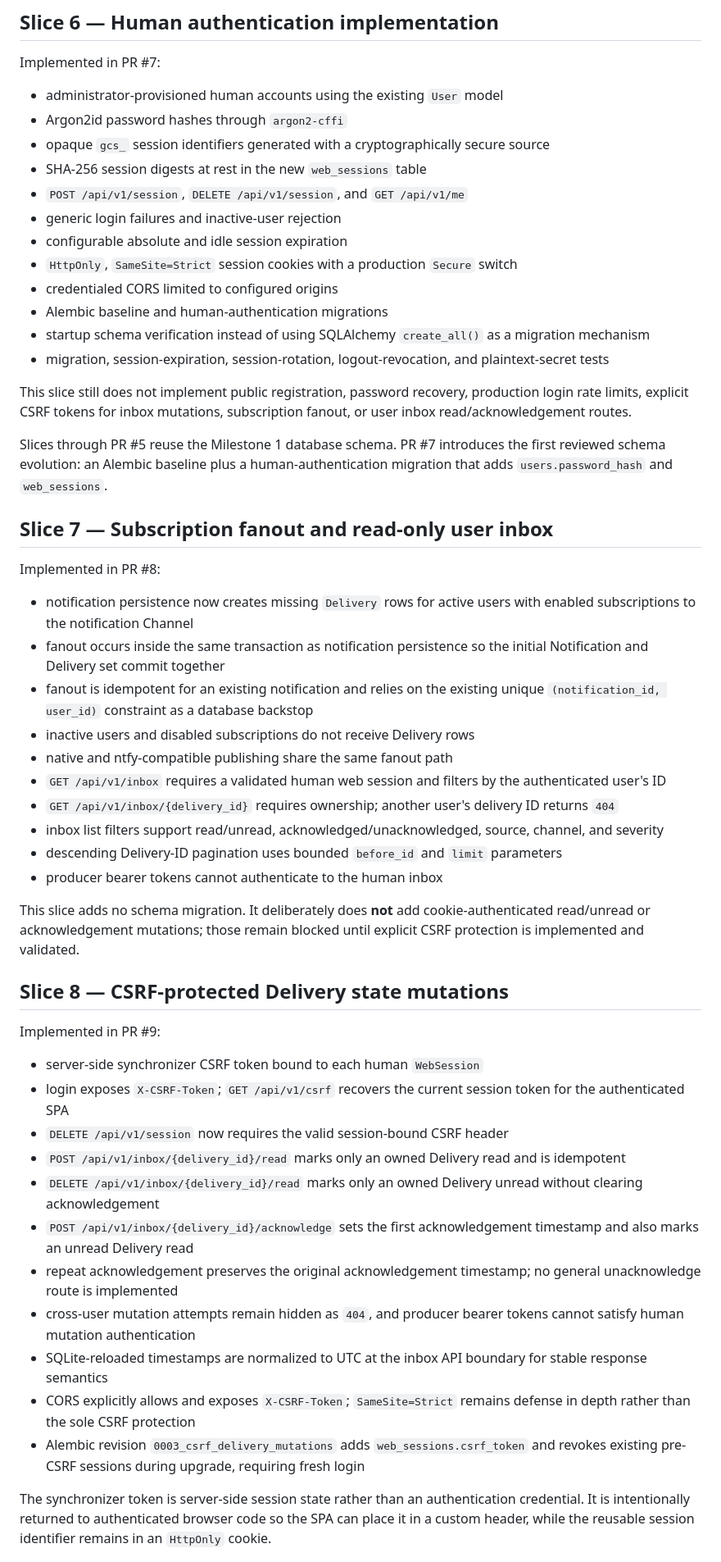
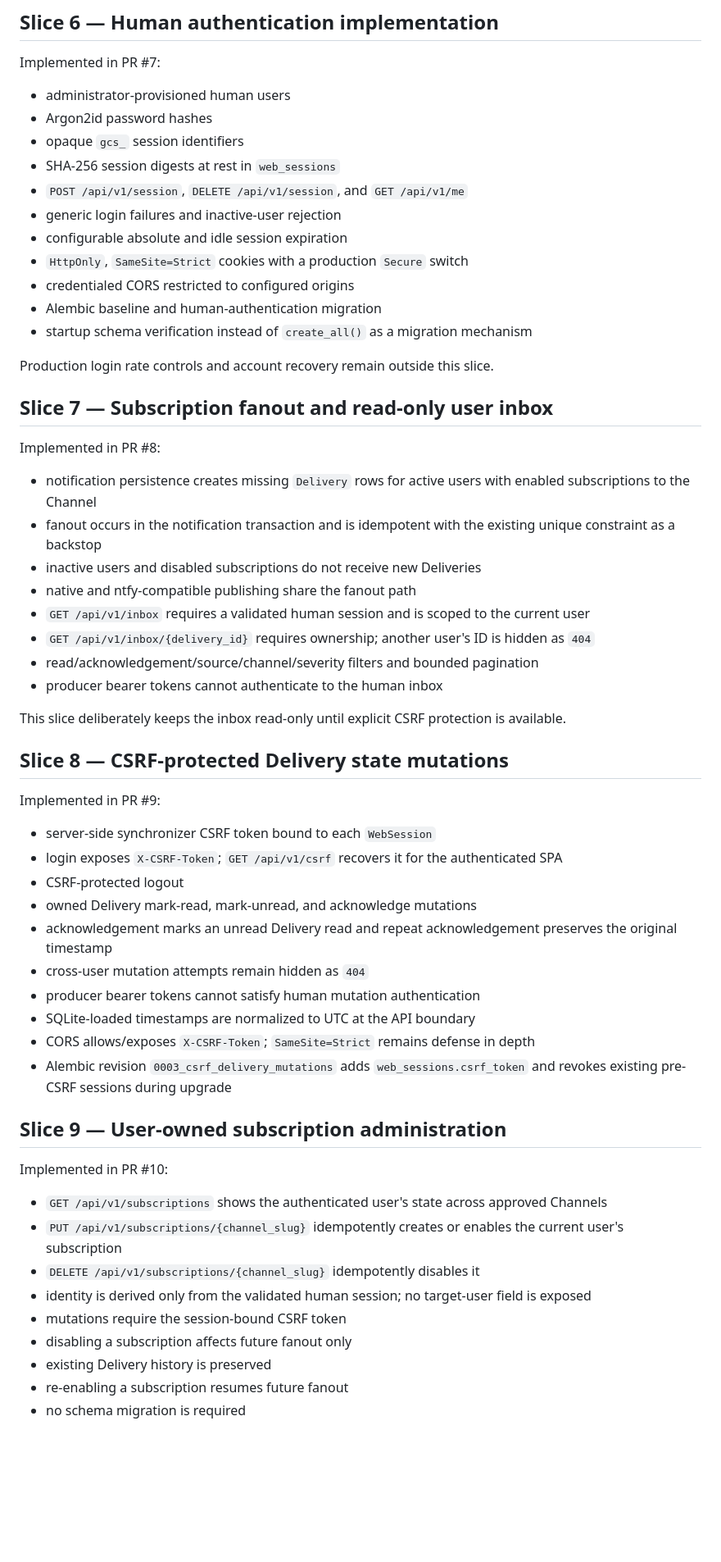
Before and after one commit to GoreeCloud/goreecloud-notify, a Markdown page: docs/notification-engine.md, the part around one of its changes. Shown at 82% size. GitHub-like rendering; blank space fills up the shorter version.

Commit message:
Reconcile Milestone 2 engine documentation through PR 13

```diff
--- a/docs/notification-engine.md
+++ b/docs/notification-engine.md
@@ -81,56 +73,61 @@ PR #6 does not enable login routes, mutate the database schema, or alter product
 
 Implemented in PR #7:
 
-- administrator-provisioned human accounts using the existing `User` model
-- Argon2id password hashes through `argon2-cffi`
-- opaque `gcs_` session identifiers generated with a cryptographically secure source
-- SHA-256 session digests at rest in the new `web_sessions` table
+- administrator-provisioned human users
+- Argon2id password hashes
+- opaque `gcs_` session identifiers
+- SHA-256 session digests at rest in `web_sessions`
 - `POST /api/v1/session`, `DELETE /api/v1/session`, and `GET /api/v1/me`
 - generic login failures and inactive-user rejection
 - configurable absolute and idle session expiration
-- `HttpOnly`, `SameSite=Strict` session cookies with a production `Secure` switch
-- credentialed CORS limited to configured origins
-- Alembic baseline and human-authentication migrations
-- startup schema verification instead of using SQLAlchemy `create_all()` as a migration mechanism
-- migration, session-expiration, session-rotation, logout-revocation, and plaintext-secret tests
+- `HttpOnly`, `SameSite=Strict` cookies with a production `Secure` switch
+- credentialed CORS restricted to configured origins
+- Alembic baseline and human-authentication migration
+- startup schema verification instead of `create_all()` as a migration mechanism
 
-This slice still does not implement public registration, password recovery, production login rate limits, explicit CSRF tokens for inbox mutations, subscription fanout, or user inbox read/acknowledgement routes.
-
-Slices through PR #5 reuse the Milestone 1 database schema. PR #7 introduces the first reviewed schema evolution: an Alembic baseline plus a human-authentication migration that adds `users.password_hash` and `web_sessions`.
-
+Production login rate controls and account recovery remain outside this slice.
 
 ## Slice 7 — Subscription fanout and read-only user inbox
 
 Implemented in PR #8:
 
-- notification persistence now creates missing `Delivery` rows for active users with enabled subscriptions to the notification Channel
-- fanout occurs inside the same transaction as notification persistence so the initial Notification and Delivery set commit together
-- fanout is idempotent for an existing notification and relies on the existing unique `(notification_id, user_id)` constraint as a database backstop
-- inactive users and disabled subscriptions do not receive Delivery rows
-- native and ntfy-compatible publishing share the same fanout path
-- `GET /api/v1/inbox` requires a validated human web session and filters by the authenticated user's ID
-- `GET /api/v1/inbox/{delivery_id}` requires ownership; another user's delivery ID returns `404`
-- inbox list filters support read/unread, acknowledged/unacknowledged, source, channel, and severity
-- descending Delivery-ID pagination uses bounded `before_id` and `limit` parameters
+- notification persistence creates missing `Delivery` rows for active users with enabled subscriptions to the Channel
+- fanout occurs in the notification transaction and is idempotent with the existing unique constraint as a backstop
+- inactive users and disabled subscriptions do not receive new Deliveries
+- native and ntfy-compatible publishing share the fanout path
+- `GET /api/v1/inbox` requires a validated human session and is scoped to the current user
+- `GET /api/v1/inbox/{delivery_id}` requires ownership; another user's ID is hidden as `404`
+- read/acknowledgement/source/channel/severity filters and bounded pagination
 - producer bearer tokens cannot authenticate to the human inbox
 
-This slice adds no schema migration. It deliberately does **not** add cookie-authenticated read/unread or acknowledgement mutations; those remain blocked until explicit CSRF protection is implemented and validated.
-
+This slice deliberately keeps the inbox read-only until explicit CSRF protection is available.
 
 ## Slice 8 — CSRF-protected Delivery state mutations
 
 Implemented in PR #9:
 
-- server-side synchronizer CSRF token bound to each human `WebSession`
-- login exposes `X-CSRF-Token`; `GET /api/v1/csrf` recovers the current session token for the authenticated SPA
-- `DELETE /api/v1/session` now requires the valid session-bound CSRF header
-- `POST /api/v1/inbox/{delivery_id}/read` marks only an owned Delivery read and is idempotent
-- `DELETE /api/v1/inbox/{delivery_id}/read` marks only an owned Delivery unread without clearing acknowledgement
-- `POST /api/v1/inbox/{delivery_id}/acknowledge` sets the first acknowledgement timestamp and also marks an unread Delivery read
-- repeat acknowledgement preserves the original acknowledgement timestamp; no general unacknowledge route is implemented
-- cross-user mutation attempts remain hidden as `404`, and producer bearer tokens cannot satisfy human mutation authentication
-- SQLite-reloaded timestamps are normalized to UTC at the inbox API boundary for stable response semantics
-- CORS explicitly allows and exposes `X-CSRF-Token`; `SameSite=Strict` remains defense in depth rather than the sole CSRF protection
-- Alembic revision `0003_csrf_delivery_mutations` adds `web_sessions.csrf_token` and revokes existing pre-CSRF sessions during upgrade, requiring fresh login
+- server-side synchronizer CSRF token bound to each `WebSession`
+- login exposes `X-CSRF-Token`; `GET /api/v1/csrf` recovers it for the authenticated SPA
+- CSRF-protected logout
+- owned Delivery mark-read, mark-unread, and acknowledge mutations
+- acknowledgement marks an unread Delivery read and repeat acknowledgement preserves the original timestamp
+- cross-user mutation attempts remain hidden as `404`
+- producer bearer tokens cannot satisfy human mutation authentication
+- SQLite-loaded timestamps are normalized to UTC at the API boundary
+- CORS allows/exposes `X-CSRF-Token`; `SameSite=Strict` remains defense in depth
+- Alembic revision `0003_csrf_delivery_mutations` adds `web_sessions.csrf_token` and revokes existing pre-CSRF sessions during upgrade
 
-The synchronizer token is server-side session state rather than an authentication credential. It is intentionally returned to authenticated browser code so the SPA can place it in a custom header, while the reusable session identifier remains in an `HttpOnly` cookie.
+## Slice 9 — User-owned subscription administration
+
+Implemented in PR #10:
+
+- `GET /api/v1/subscriptions` shows the authenticated user's state across approved Channels
+- `PUT /api/v1/subscriptions/{channel_slug}` idempotently creates or enables the current user's subscription
+- `DELETE /api/v1/subscriptions/{channel_slug}` idempotently disables it
+- identity is derived only from the validated human session; no target-user field is exposed
+- mutations require the session-bound CSRF token
+- disabling a subscription affects future fanout only
+- existing Delivery history is preserved
+- re-enabling a subscription resumes future fanout
+- no schema migration is required
+
```
Also changed, not shown: other parts of docs/notification-engine.md (+77 -34 lines).
